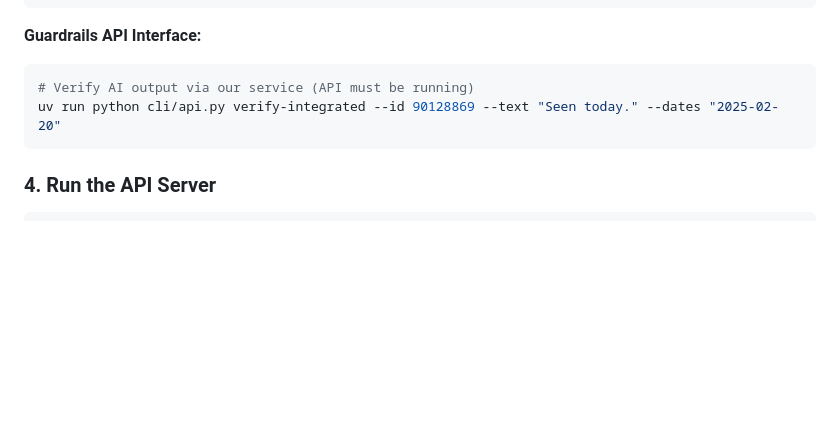
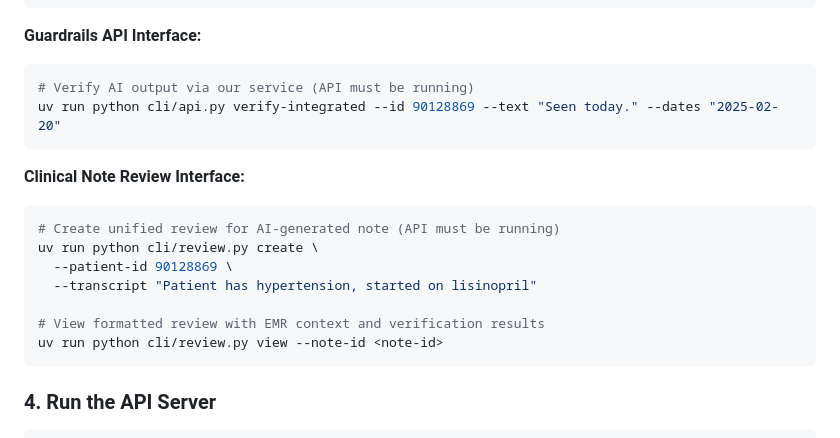
Before and after one commit to paulolai/ai-clinical-guardrails, a Markdown page: README.md, the part around the change. Drawn GitHub-style; blank space fills up the shorter version.

````diff
--- a/README.md
+++ b/README.md
@@ -63,6 +63,17 @@ uv run python cli/emr.py inspect 90128869
 uv run python cli/api.py verify-integrated --id 90128869 --text "Seen today." --dates "2025-02-20"
 ```
 
+**Clinical Note Review Interface:**
+```bash
+# Create unified review for AI-generated note (API must be running)
+uv run python cli/review.py create \
+  --patient-id 90128869 \
+  --transcript "Patient has hypertension, started on lisinopril"
+
+# View formatted review with EMR context and verification results
+uv run python cli/review.py view --note-id <note-id>
+```
+
 ### 4. Run the API Server
 ```bash
 uv run python main.py
````
Also changed, not shown: docs/archive/CONSOLIDATED_PLAN.md (renamed from CONSOLIDATED_PLAN.md, +10 -8 lines), docs/archive/PLAN.md (renamed from PLAN.md, +25 -0 lines).
